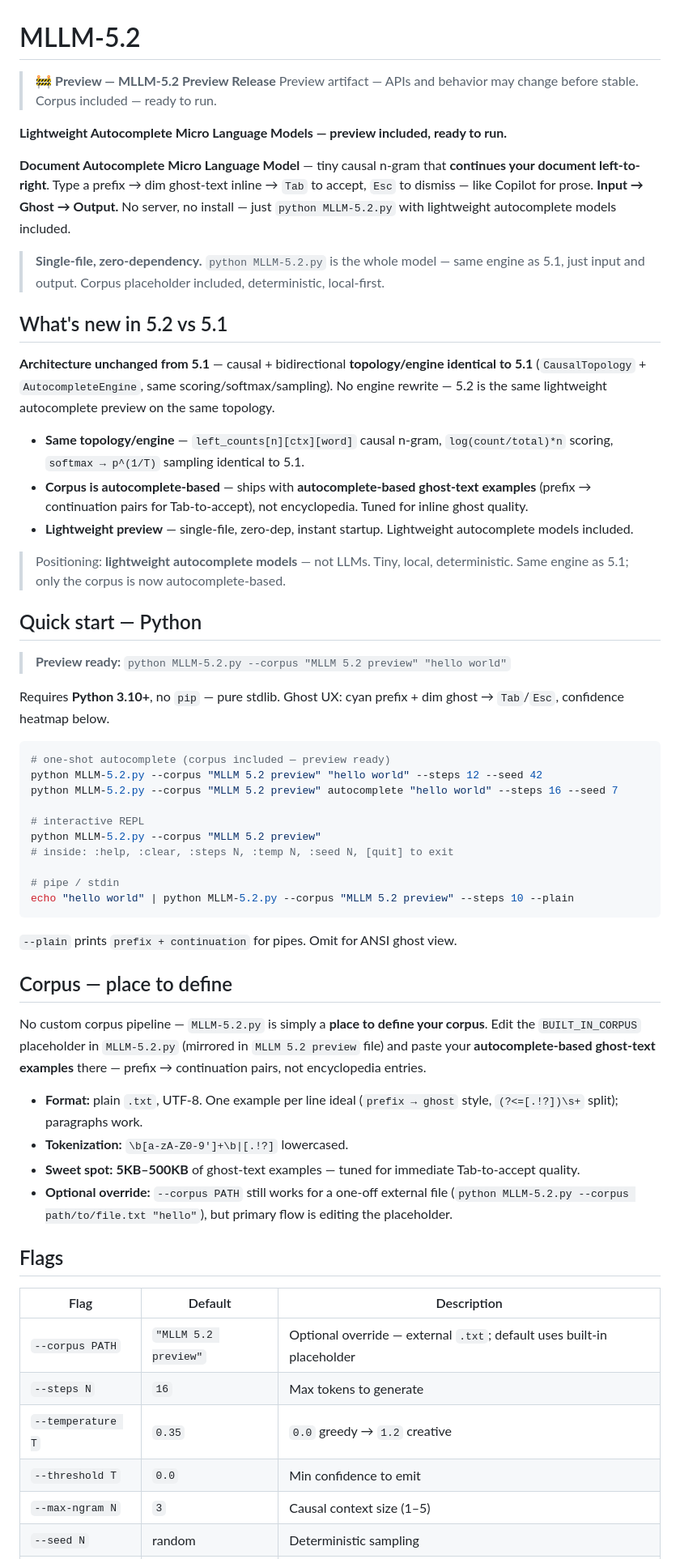
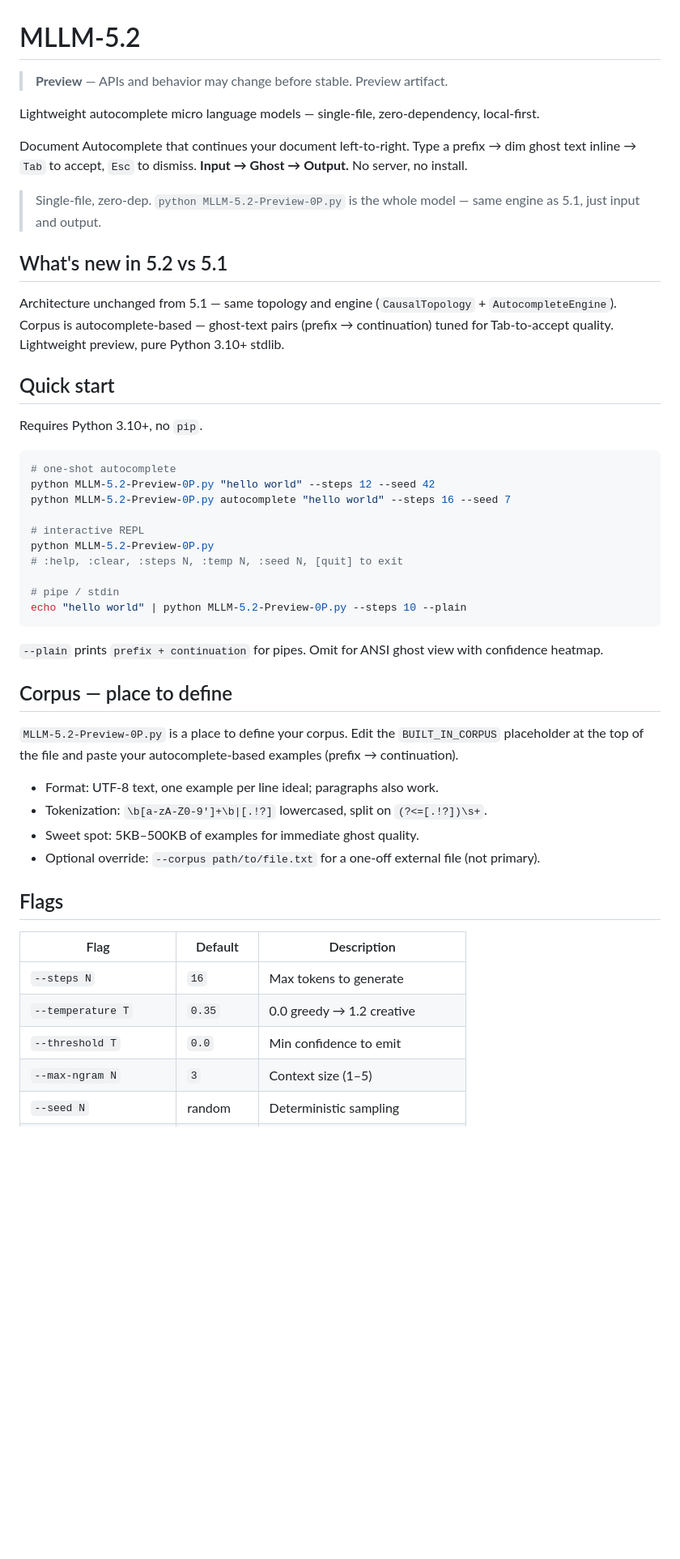
Before and after one commit to morriszdweck/MLLM-5.2, a Markdown page: README.md, the part around one of its changes. Shown at 81% size. Rendered like a GitHub page; blank space fills up the shorter version.

Commit message:
Recreate README from scratch — shorter, no separate corpus
- Shorter (78 vs 97), less emojis (0), no references to separate corpus file (deleted)
- Corpus is place to define inside MLLM-5.2-Preview-0P.py BUILT_IN_CORPUS
- Preview badge minimal, lightweight autocomplete, architecture unchanged
- Coming soon: official release with 5 sized models (0P no corpus, 1P, 5P, 50P, 100P) + Document Editor
- Remove deploy section, keep input→output

````diff
--- a/README.md
+++ b/README.md
@@ -1,61 +1,52 @@
 # MLLM-5.2
 
-> 🚧 **Preview — MLLM-5.2 Preview Release**
-> Preview artifact — APIs and behavior may change before stable. Corpus included — ready to run.
+> **Preview** — APIs and behavior may change before stable. Preview artifact.
 
-**Lightweight Autocomplete Micro Language Models — preview included, ready to run.**
+Lightweight autocomplete micro language models — single-file, zero-dependency, local-first.
 
-**Document Autocomplete Micro Language Model** — tiny causal n-gram that **continues your document left-to-right**. Type a prefix → dim ghost-text inline → `Tab` to accept, `Esc` to dismiss — like Copilot for prose. **Input → Ghost → Output.** No server, no install — just `python MLLM-5.2.py` with lightweight autocomplete models included.
+Document Autocomplete that continues your document left-to-right. Type a prefix → dim ghost text inline → `Tab` to accept, `Esc` to dismiss. **Input → Ghost → Output.** No server, no install.
 
-> **Single-file, zero-dependency.** `python MLLM-5.2.py` is the whole model — same engine as 5.1, just input and output. Corpus placeholder included, deterministic, local-first.
+> Single-file, zero-dep. `python MLLM-5.2-Preview-0P.py` is the whole model — same engine as 5.1, just input and output.
 
 ## What's new in 5.2 vs 5.1
 
-**Architecture unchanged from 5.1** — causal + bidirectional **topology/engine identical to 5.1** (`CausalTopology` + `AutocompleteEngine`, same scoring/softmax/sampling). No engine rewrite — 5.2 is the same lightweight autocomplete preview on the same topology.
+Architecture unchanged from 5.1 — same topology and engine (`CausalTopology` + `AutocompleteEngine`).
+Corpus is autocomplete-based — ghost-text pairs (prefix → continuation) tuned for Tab-to-accept quality. Lightweight preview, pure Python 3.10+ stdlib.
 
-- **Same topology/engine** — `left_counts[n][ctx][word]` causal n-gram, `log(count/total)*n` scoring, `softmax → p^(1/T)` sampling identical to 5.1.
-- **Corpus is autocomplete-based** — ships with **autocomplete-based ghost-text examples** (prefix → continuation pairs for Tab-to-accept), not encyclopedia. Tuned for inline ghost quality.
-- **Lightweight preview** — single-file, zero-dep, instant startup. Lightweight autocomplete models included.
+## Quick start
 
-> Positioning: **lightweight autocomplete models** — not LLMs. Tiny, local, deterministic. Same engine as 5.1; only the corpus is now autocomplete-based.
-
-## Quick start — Python
-
-> **Preview ready:** `python MLLM-5.2.py --corpus "MLLM 5.2 preview" "hello world"`
-
-Requires **Python 3.10+**, no `pip` — pure stdlib. Ghost UX: cyan prefix + dim ghost → `Tab`/`Esc`, confidence heatmap below.
+Requires Python 3.10+, no `pip`.
 
 ```bash
-# one-shot autocomplete (corpus included — preview ready)
-python MLLM-5.2.py --corpus "MLLM 5.2 preview" "hello world" --steps 12 --seed 42
-python MLLM-5.2.py --corpus "MLLM 5.2 preview" autocomplete "hello world" --steps 16 --seed 7
+# one-shot autocomplete
+python MLLM-5.2-Preview-0P.py "hello world" --steps 12 --seed 42
+python MLLM-5.2-Preview-0P.py autocomplete "hello world" --steps 16 --seed 7
 
 # interactive REPL
-python MLLM-5.2.py --corpus "MLLM 5.2 preview"
-# inside: :help, :clear, :steps N, :temp N, :seed N, [quit] to exit
+python MLLM-5.2-Preview-0P.py
+# :help, :clear, :steps N, :temp N, :seed N, [quit] to exit
 
 # pipe / stdin
-echo "hello world" | python MLLM-5.2.py --corpus "MLLM 5.2 preview" --steps 10 --plain
+echo "hello world" | python MLLM-5.2-Preview-0P.py --steps 10 --plain
 ```
 
-`--plain` prints `prefix + continuation` for pipes. Omit for ANSI ghost view.
+`--plain` prints `prefix + continuation` for pipes. Omit for ANSI ghost view with confidence heatmap.
 
 ## Corpus — place to define
 
-No custom corpus pipeline — `MLLM-5.2.py` is simply a **place to define your corpus**. Edit the `BUILT_IN_CORPUS` placeholder in `MLLM-5.2.py` (mirrored in `MLLM 5.2 preview` file) and paste your **autocomplete-based ghost-text examples** there — prefix → continuation pairs, not encyclopedia entries.
+`MLLM-5.2-Preview-0P.py` is a place to define your corpus. Edit the `BUILT_IN_CORPUS` placeholder at the top of the file and paste your autocomplete-based examples (prefix → continuation).
 
-- **Format:** plain `.txt`, UTF-8. One example per line ideal (`prefix → ghost` style, `(?<=[.!?])\s+` split); paragraphs work.
-- **Tokenization:** `\b[a-zA-Z0-9']+\b|[.!?]` lowercased.
-- **Sweet spot:** **5KB–500KB** of ghost-text examples — tuned for immediate Tab-to-accept quality.
-- **Optional override:** `--corpus PATH` still works for a one-off external file (`python MLLM-5.2.py --corpus path/to/file.txt "hello"`), but primary flow is editing the placeholder.
+- Format: UTF-8 text, one example per line ideal; paragraphs also work.
+- Tokenization: `\b[a-zA-Z0-9']+\b|[.!?]` lowercased, split on `(?<=[.!?])\s+`.
+- Sweet spot: 5KB–500KB of examples for immediate ghost quality.
+- Optional override: `--corpus path/to/file.txt` for a one-off external file (not primary).
 
 ## Flags
 
 | Flag | Default | Description |
 |---|---|---|
-| `--corpus PATH` | `"MLLM 5.2 preview"` | Optional override — external `.txt`; default uses built-in placeholder |
 | `--steps N` | `16` | Max tokens to generate |
-| `--temperature T` | `0.35` | `0.0` greedy → `1.2` creative |
+| `--temperature T` | `0.35` | 0.0 greedy → 1.2 creative |
 | `--threshold T` | `0.0` | Min confidence to emit |
-| `--max-ngram N` | `3` | Causal context size (1–5) |
+| `--max-ngram N` | `3` | Context size (1–5) |
 | `--seed N` | random | Deterministic sampling |
````
Also changed, not shown: other parts of README.md (+14 -22 lines).
